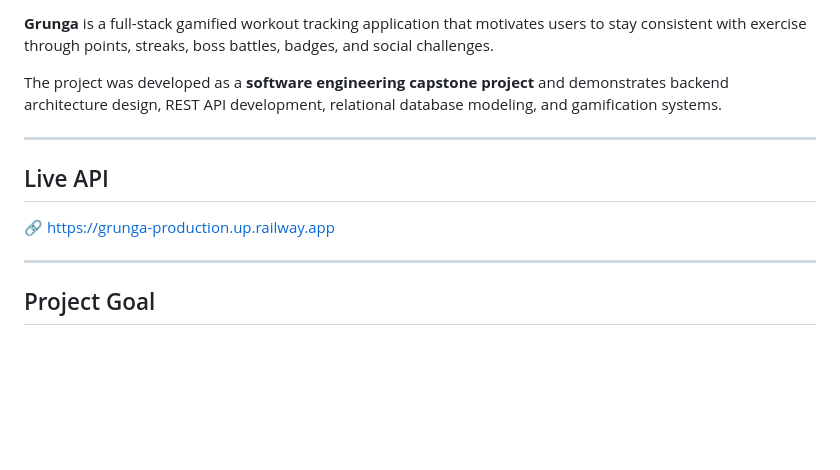
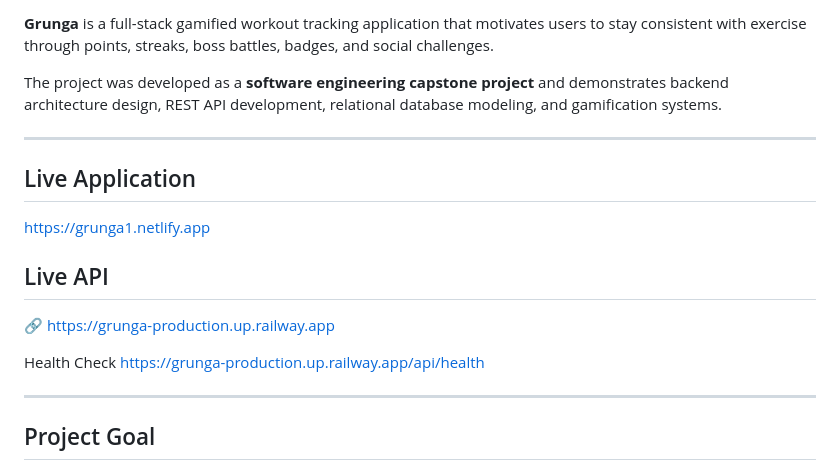
Before and after one commit to mimirx/Grunga, a Markdown page: README.md, the part around the change. Drawn GitHub-style; blank space fills up the shorter version.

```diff
--- a/README.md
+++ b/README.md
@@ -8,9 +8,15 @@ The project was developed as a **software engineering capstone project** and dem
 
 ---
 
+## Live Application
+https://grunga1.netlify.app
+
 ## Live API
 
 🔗 https://grunga-production.up.railway.app
+
+Health Check
+https://grunga-production.up.railway.app/api/health
 
 ---
 
```
